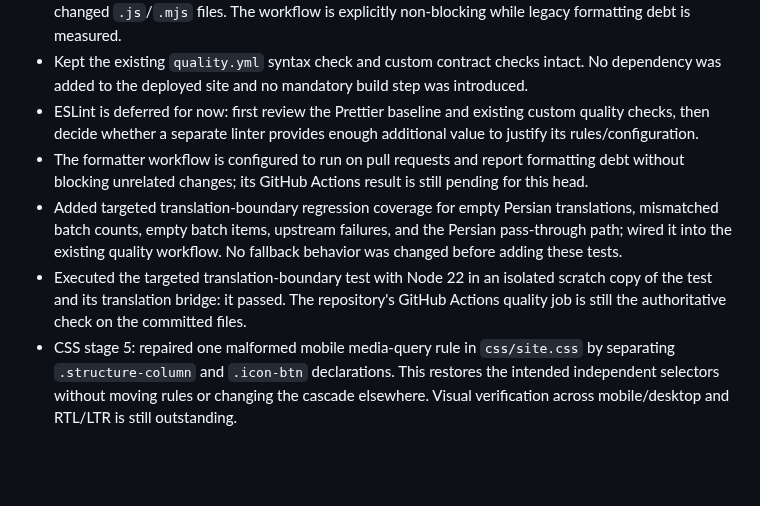
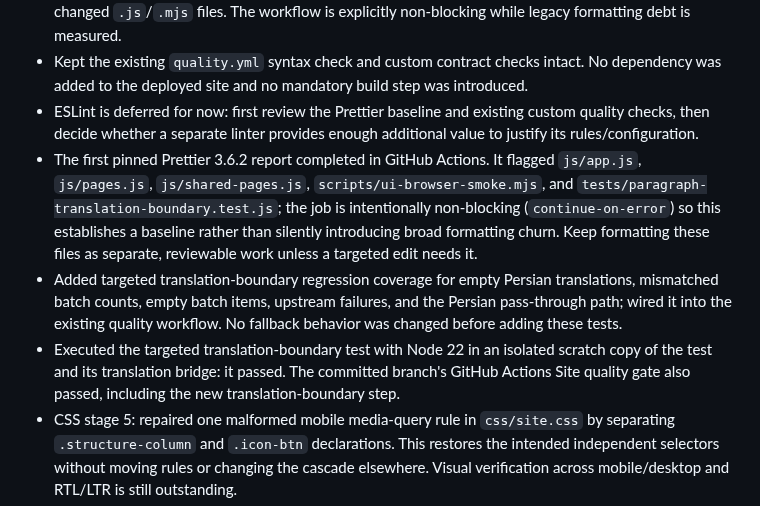
Before and after one commit to ModernOutlook/smartkazem, a Markdown page: docs/technical-debt-remediation.md, the part around the change. GitHub-like rendering; blank space fills up the shorter version.

Commit message:
docs: record first formatter and quality results

```diff
--- a/docs/technical-debt-remediation.md
+++ b/docs/technical-debt-remediation.md
@@ -24,9 +24,9 @@ This is a staged maintenance plan, not authorization for a rewrite. The README i
 - Added a minimal Prettier config and ignore file, plus a pinned Prettier 3.6.2 GitHub Actions report for changed `.js`/`.mjs` files. The workflow is explicitly non-blocking while legacy formatting debt is measured.
 - Kept the existing `quality.yml` syntax check and custom contract checks intact. No dependency was added to the deployed site and no mandatory build step was introduced.
 - ESLint is deferred for now: first review the Prettier baseline and existing custom quality checks, then decide whether a separate linter provides enough additional value to justify its rules/configuration.
-- The formatter workflow is configured to run on pull requests and report formatting debt without blocking unrelated changes; its GitHub Actions result is still pending for this head.
+- The first pinned Prettier 3.6.2 report completed in GitHub Actions. It flagged `js/app.js`, `js/pages.js`, `js/shared-pages.js`, `scripts/ui-browser-smoke.mjs`, and `tests/paragraph-translation-boundary.test.js`; the job is intentionally non-blocking (`continue-on-error`) so this establishes a baseline rather than silently introducing broad formatting churn. Keep formatting these files as separate, reviewable work unless a targeted edit needs it.
 - Added targeted translation-boundary regression coverage for empty Persian translations, mismatched batch counts, empty batch items, upstream failures, and the Persian pass-through path; wired it into the existing quality workflow. No fallback behavior was changed before adding these tests.
-- Executed the targeted translation-boundary test with Node 22 in an isolated scratch copy of the test and its translation bridge: it passed. The repository's GitHub Actions quality job is still the authoritative check on the committed files.
+- Executed the targeted translation-boundary test with Node 22 in an isolated scratch copy of the test and its translation bridge: it passed. The committed branch's GitHub Actions Site quality gate also passed, including the new translation-boundary step.
 - CSS stage 5: repaired one malformed mobile media-query rule in `css/site.css` by separating `.structure-column` and `.icon-btn` declarations. This restores the intended independent selectors without moving rules or changing the cascade elsewhere. Visual verification across mobile/desktop and RTL/LTR is still outstanding.
 - Browser-smoke stage 6: audited the existing manual Playwright workflow and its concise UI script. The script already checks HTML entry points, three viewport sizes, runtime exceptions, and switching across `fa`, `en`, `zh`, and `ar`; it now also reports same-origin non-HTML asset responses with HTTP errors. The workflow remains manually dispatched because its pinned browser bundle/download path is intentionally gated. The exact smoke script has not run: this environment has system Chromium but does not have the required Playwright 1.55.0 package/browser bundle, and the available GitHub connection exposes no workflow-dispatch action. No browser pass is claimed; the manual workflow still needs to be run with the cached bundle available or with explicit approval for its documented installation fallback.
 
```
